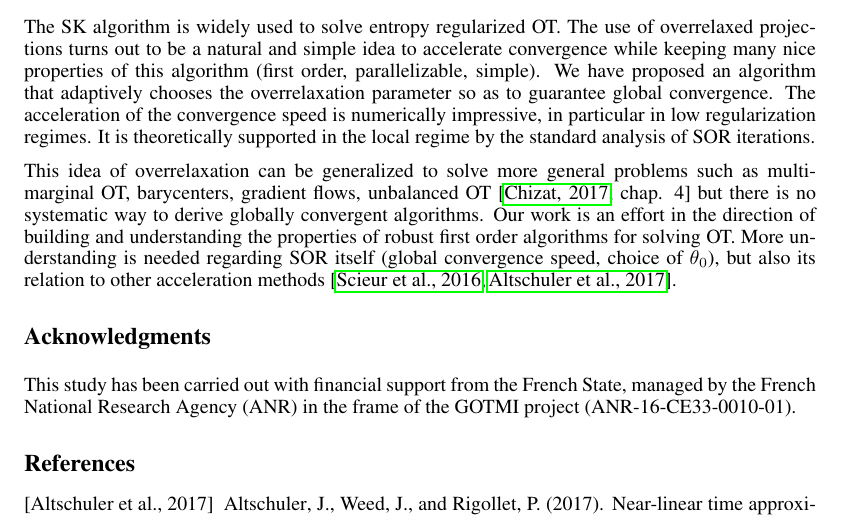
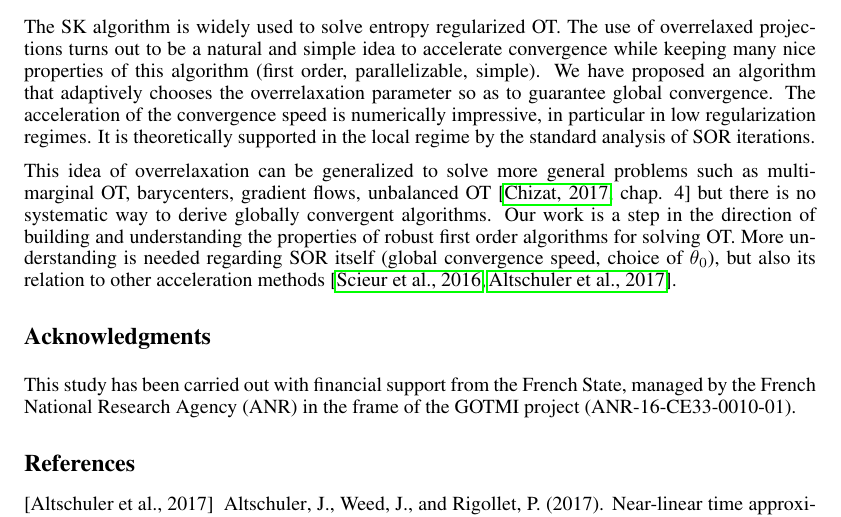
Before and after one commit to athibaul/otml17-overrelaxation, a LaTeX paper (paper.tex): part of page 8 of 9, cut so that both start at the same text. Compiled offline with pdfLaTeX.

Commit message:
Relecture Nicolas

```diff
--- a/paper.tex
+++ b/paper.tex
@@ -510,7 +510,7 @@ The acceleration of the convergence speed is numerically impressive, in particul
 It is theoretically supported in the local regime by the standard analysis of SOR iterations.
 
 This idea of overrelaxation can be generalized to solve more general problems such as multi-marginal OT, barycenters, gradient flows, unbalanced OT~\cite[chap. 4]{chizat2017these} but there is no systematic way to derive globally convergent algorithms.
-Our work is an effort in the direction of building and understanding the properties of robust first order algorithms for solving OT. More understanding is needed regarding SOR itself (global convergence speed, choice of $\theta_0$), but also its relation to other acceleration methods~\cite{2016arXiv160604133S,2017arXiv170509634A}.
+Our work is a step in the direction of building and understanding the properties of robust first order algorithms for solving OT. More understanding is needed regarding SOR itself (global convergence speed, choice of $\theta_0$), but also its relation to other acceleration methods~\cite{2016arXiv160604133S,2017arXiv170509634A}.
 
 %Links with monotone Fista? (that choose Fista if energy decreased and forward backward otherwise...)
 
```
